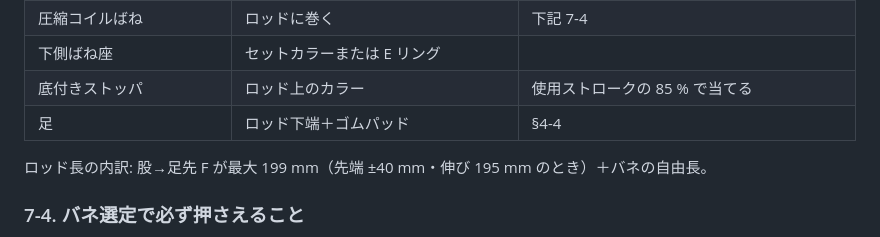
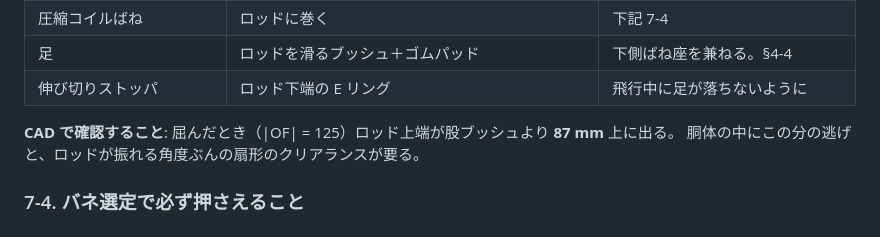
Before and after one commit to yosihitoyasudasub/quadleg-rl, a Markdown page: docs/hopper-mechanical-spec.md, the part around one of its changes. Drawn GitHub-style.

```diff
--- a/docs/hopper-mechanical-spec.md
+++ b/docs/hopper-mechanical-spec.md
@@ -262,9 +278,9 @@ O（股軸）── ロッドをここでピン支持（回転自由）
 | 圧縮コイルばね | ロッドに巻く | 下記 7-4 |
-| 下側ばね座 | セットカラーまたは E リング | |
-| 底付きストッパ | ロッド上のカラー | 使用ストロークの 85 % で当てる |
-| 足 | ロッド下端＋ゴムパッド | §4-4 |
+| 足 | ロッドを滑るブッシュ＋ゴムパッド | 下側ばね座を兼ねる。§4-4 |
+| 伸び切りストッパ | ロッド下端の E リング | 飛行中に足が落ちないように |
 
-ロッド長の内訳: 股→足先 F が最大 199 mm（先端 ±40 mm・伸び 195 mm のとき）＋バネの自由長。
+**CAD で確認すること**: 屈んだとき（|OF| = 125）ロッド上端が股ブッシュより **87 mm** 上に出る。
+胴体の中にこの分の逃げと、ロッドが振れる角度ぶんの扇形のクリアランスが要る。
 
 ### 7-4. バネ選定で必ず押さえること
 
```
Also changed, not shown: other parts of docs/hopper-mechanical-spec.md (+34 -18 lines), docs/img/hopper-spring.png, 2 other files.
